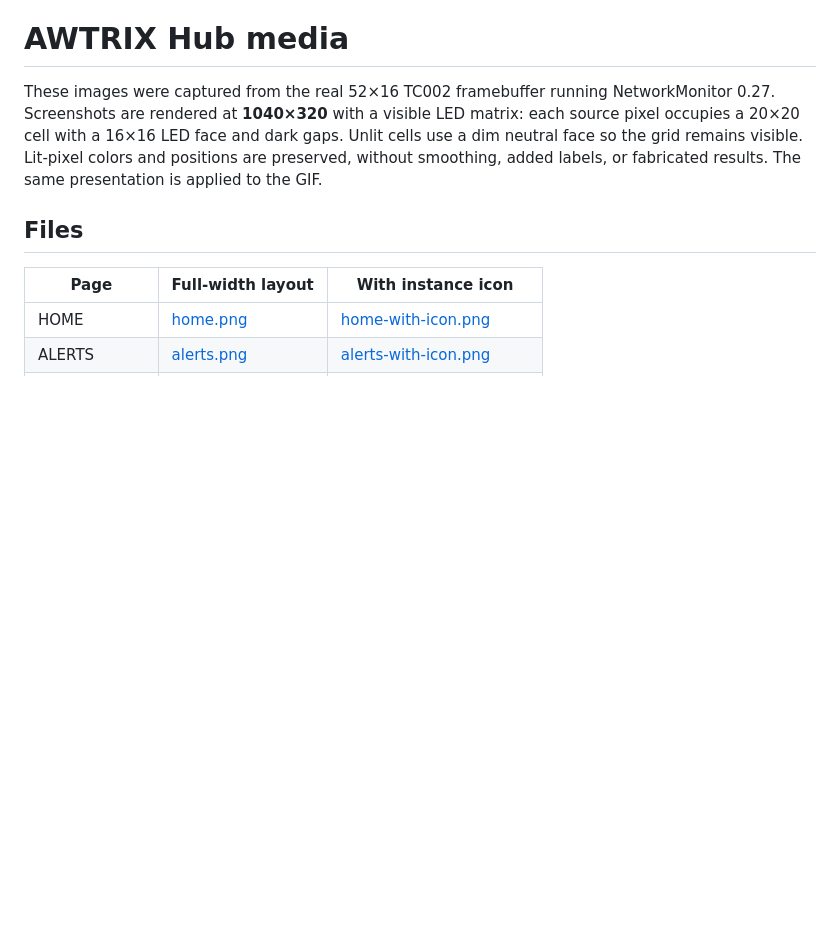
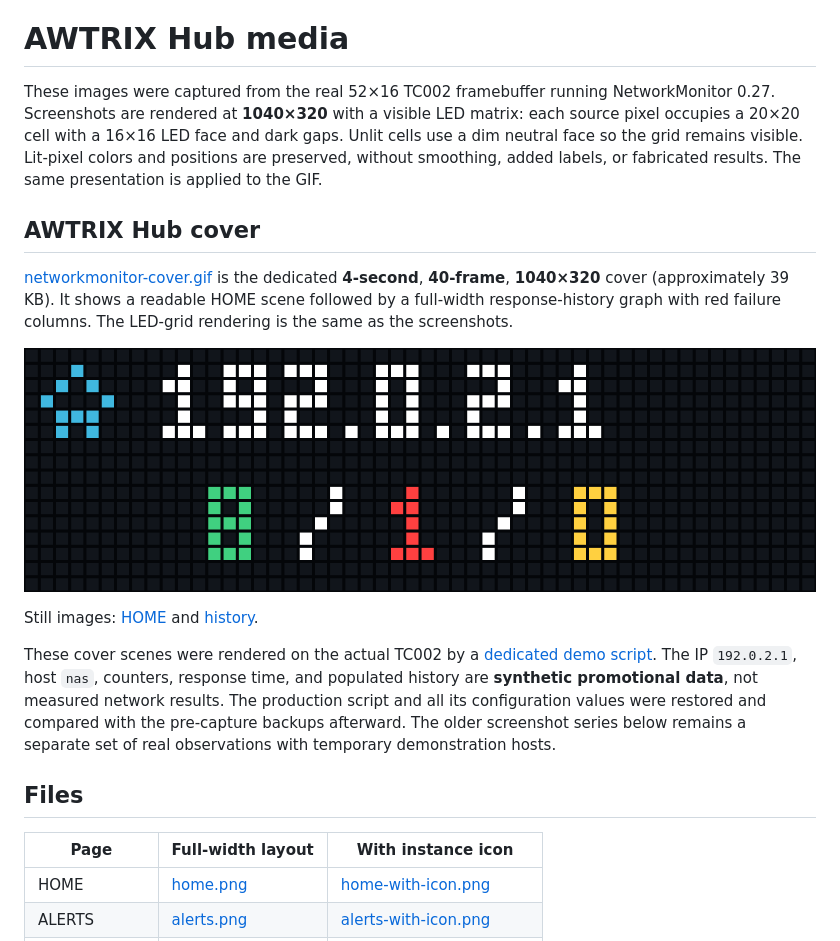
Before and after one commit to Dr-Dream/AwtrixNetworkMonitor, a Markdown page: docs/media/README.md, the part around the change. Rendered like a GitHub page; pictures changed too: docs/media/networkmonitor-cover.gif (added); blank space fills up the shorter version.

Commit message:
Some demo cover images and updated README

```diff
--- a/docs/media/README.md
+++ b/docs/media/README.md
@@ -1,6 +1,16 @@
 # AWTRIX Hub media
 
 These images were captured from the real 52×16 TC002 framebuffer running NetworkMonitor 0.27. Screenshots are rendered at **1040×320** with a visible LED matrix: each source pixel occupies a 20×20 cell with a 16×16 LED face and dark gaps. Unlit cells use a dim neutral face so the grid remains visible. Lit-pixel colors and positions are preserved, without smoothing, added labels, or fabricated results. The same presentation is applied to the GIF.
+
+## AWTRIX Hub cover
+
+[networkmonitor-cover.gif](networkmonitor-cover.gif) is the dedicated **4-second**, **40-frame**, **1040×320** cover (approximately 39 KB). It shows a readable HOME scene followed by a full-width response-history graph with red failure columns. The LED-grid rendering is the same as the screenshots.
+
+![NetworkMonitor Hub cover](networkmonitor-cover.gif)
+
+Still images: [HOME](networkmonitor-cover-home.png) and [history](networkmonitor-cover-history.png).
+
+These cover scenes were rendered on the actual TC002 by a [dedicated demo script](../../tools/NetworkMonitorCover.ax). The IP `192.0.2.1`, host `nas`, counters, response time, and populated history are **synthetic promotional data**, not measured network results. The production script and all its configuration values were restored and compared with the pre-capture backups afterward. The older screenshot series below remains a separate set of real observations with temporary demonstration hosts.
 
 ## Files
 
```
Also changed, not shown: README.md (+6 -0 lines), docs/media/networkmonitor-cover-history.png (added).
